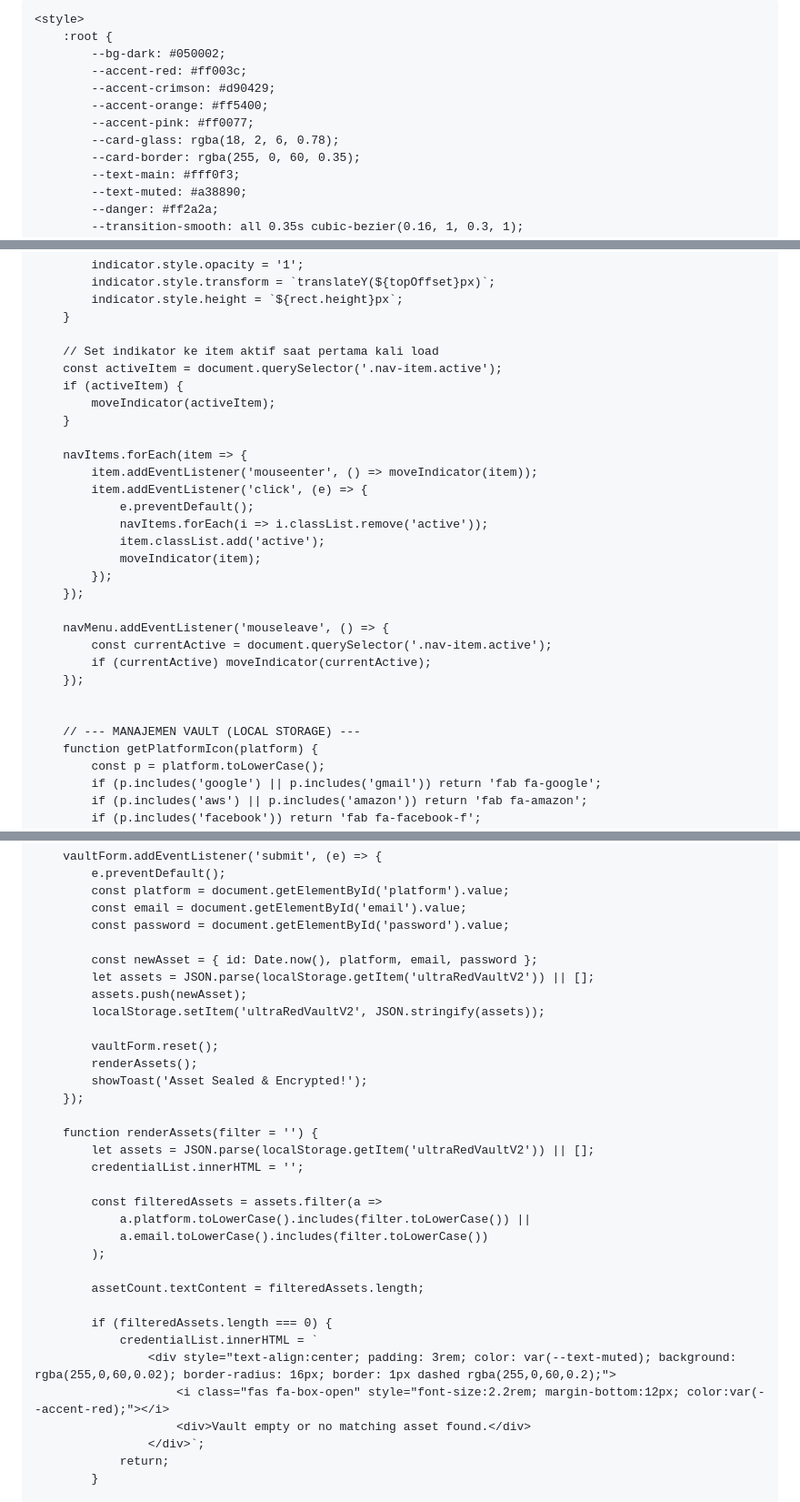
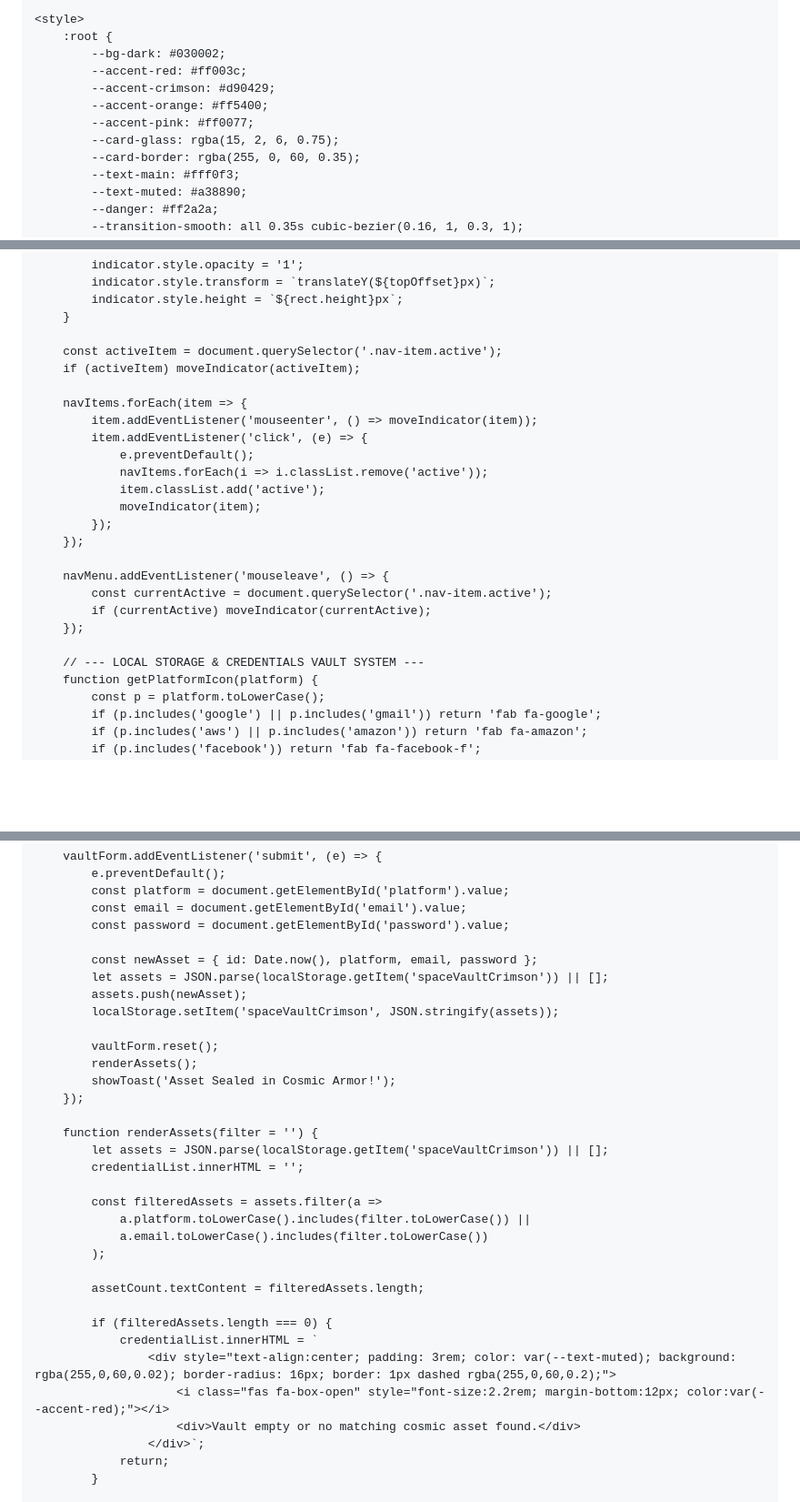
Before and after one commit to rifaldosmb11-tech/SENSITIF, a Markdown page: README.md, 3 parts joined by grey strips. Shown at 91% size. GitHub-like rendering; blank space fills up the shorter version.

```diff
--- a/README.md
+++ b/README.md
@@ -3,7 +3,7 @@
 <head>
     <meta charset="UTF-8">
     <meta name="viewport" content="width=device-width, initial-scale=1.0">
-    <title>PHOENIX VAULT | Ultra Crimson Armor</title>
+    <title>PHOENIX VAULT | Crimson Space Edition</title>
     <!-- Google Fonts -->
     <link href="https://fonts.googleapis.com/css2?family=Plus+Jakarta+Sans:wght@300;400;500;600;700;800&family=JetBrains+Mono:wght@500;700&display=swap" rel="stylesheet">
     <!-- FontAwesome Icons -->
@@ -11,12 +11,12 @@
 
     <style>
         :root {
-            --bg-dark: #050002;
+            --bg-dark: #030002;
             --accent-red: #ff003c;
             --accent-crimson: #d90429;
             --accent-orange: #ff5400;
             --accent-pink: #ff0077;
-            --card-glass: rgba(18, 2, 6, 0.78);
+            --card-glass: rgba(15, 2, 6, 0.75);
             --card-border: rgba(255, 0, 60, 0.35);
             --text-main: #fff0f3;
             --text-muted: #a38890;
@@ -704,11 +811,8 @@
             indicator.style.height = `${rect.height}px`;
         }
 
-        // Set indikator ke item aktif saat pertama kali load
         const activeItem = document.querySelector('.nav-item.active');
-        if (activeItem) {
-            moveIndicator(activeItem);
-        }
+        if (activeItem) moveIndicator(activeItem);
 
         navItems.forEach(item => {
             item.addEventListener('mouseenter', () => moveIndicator(item));
@@ -725,8 +829,7 @@
             if (currentActive) moveIndicator(currentActive);
         });
 
-
-        // --- MANAJEMEN VAULT (LOCAL STORAGE) ---
+        // --- LOCAL STORAGE & CREDENTIALS VAULT SYSTEM ---
         function getPlatformIcon(platform) {
             const p = platform.toLowerCase();
             if (p.includes('google') || p.includes('gmail')) return 'fab fa-google';
@@ -751,17 +854,17 @@
             const password = document.getElementById('password').value;
 
             const newAsset = { id: Date.now(), platform, email, password };
-            let assets = JSON.parse(localStorage.getItem('ultraRedVaultV2')) || [];
+            let assets = JSON.parse(localStorage.getItem('spaceVaultCrimson')) || [];
             assets.push(newAsset);
-            localStorage.setItem('ultraRedVaultV2', JSON.stringify(assets));
+            localStorage.setItem('spaceVaultCrimson', JSON.stringify(assets));
 
             vaultForm.reset();
             renderAssets();
-            showToast('Asset Sealed & Encrypted!');
+            showToast('Asset Sealed in Cosmic Armor!');
         });
 
         function renderAssets(filter = '') {
-            let assets = JSON.parse(localStorage.getItem('ultraRedVaultV2')) || [];
+            let assets = JSON.parse(localStorage.getItem('spaceVaultCrimson')) || [];
             credentialList.innerHTML = '';
 
             const filteredAssets = assets.filter(a =>
@@ -775,7 +878,7 @@
                 credentialList.innerHTML = `
                     <div style="text-align:center; padding: 3rem; color: var(--text-muted); background: rgba(255,0,60,0.02); border-radius: 16px; border: 1px dashed rgba(255,0,60,0.2);">
                         <i class="fas fa-box-open" style="font-size:2.2rem; margin-bottom:12px; color:var(--accent-red);"></i>
-                        <div>Vault empty or no matching asset found.</div>
+                        <div>Vault empty or no matching cosmic asset found.</div>
                     </div>`;
                 return;
             }
```
Also changed, not shown: other parts of README.md (+174 -67 lines).
